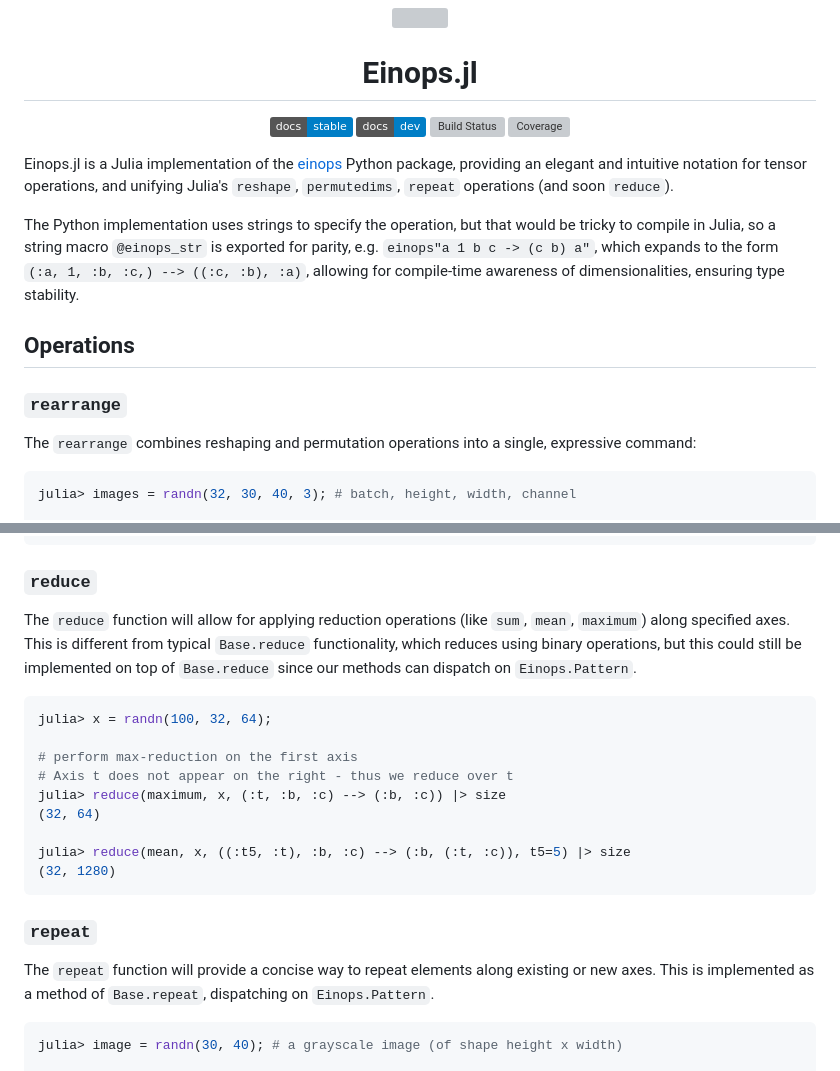
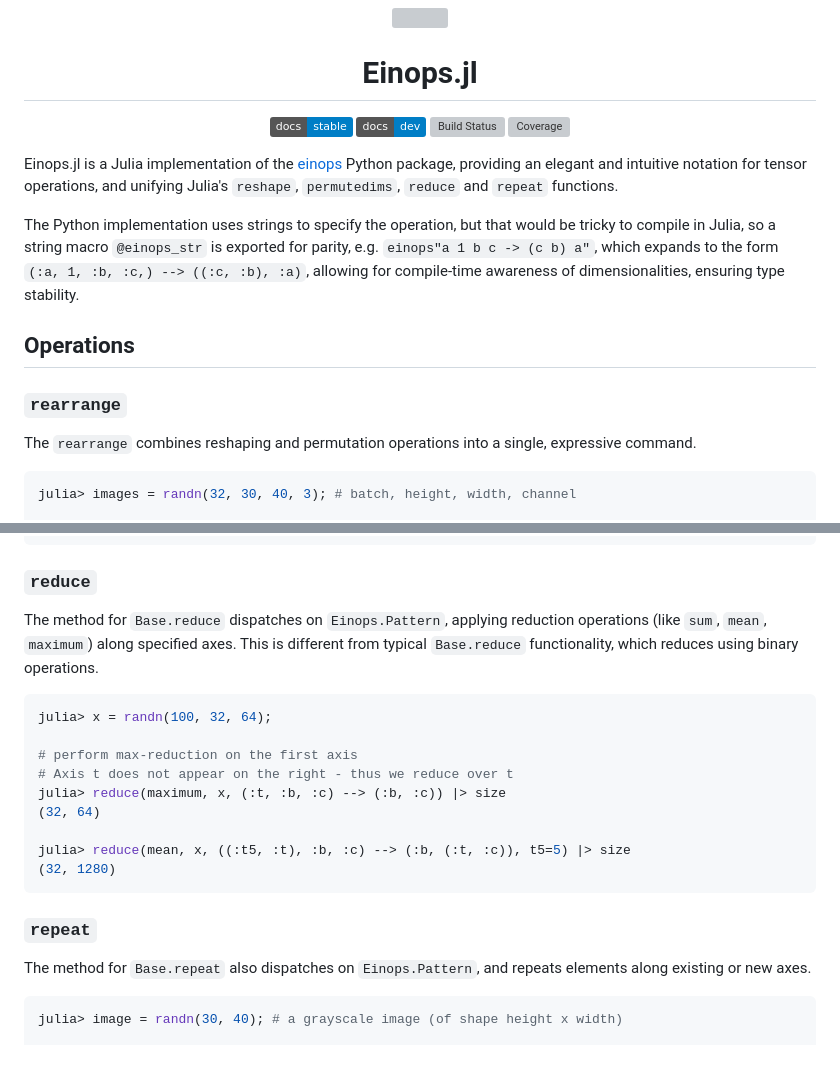
Before and after one commit to MurrellGroup/Einops.jl, a Markdown page: README.md, 2 parts joined by grey strips. Rendered like a GitHub page; badges without logos; grey boxes are pictures that could not be loaded.

````diff
--- a/README.md
+++ b/README.md
@@ -5,7 +5,6 @@
 </p>
 
 <h1 align="center">Einops.jl</h1>
-
 
 <div align="center">
 
@@ -16,7 +15,7 @@
 
 </div>
 
-Einops.jl is a Julia implementation of the [einops](https://einops.rocks) Python package, providing an elegant and intuitive notation for tensor operations, and unifying Julia's `reshape`, `permutedims`, `repeat` operations (and soon `reduce`).
+Einops.jl is a Julia implementation of the [einops](https://einops.rocks) Python package, providing an elegant and intuitive notation for tensor operations, and unifying Julia's `reshape`, `permutedims`, `reduce` and `repeat` functions.
 
 The Python implementation uses strings to specify the operation, but that would be tricky to compile in Julia, so a string macro `@einops_str` is exported for parity, e.g. `einops"a 1 b c -> (c b) a"`, which expands to the form `(:a, 1, :b, :c,) --> ((:c, :b), :a)`, allowing for compile-time awareness of dimensionalities, ensuring type stability.
 
@@ -24,7 +23,7 @@ The Python implementation uses strings to specify the operation, but that would
 
 ### `rearrange`
 
-The `rearrange` combines reshaping and permutation operations into a single, expressive command:
+The `rearrange` combines reshaping and permutation operations into a single, expressive command.
 
 ```julia
 julia> images = randn(32, 30, 40, 3); # batch, height, width, channel
@@ -44,7 +43,7 @@ julia> rearrange(images, (:b, (:h1, :h), (:w1, :w), :c) --> ((:b, :h1, :w1), :h,
 
 ### `reduce`
 
-The `reduce` function will allow for applying reduction operations (like `sum`, `mean`, `maximum`) along specified axes. This is different from typical `Base.reduce` functionality, which reduces using binary operations, but this could still be implemented on top of `Base.reduce` since our methods can dispatch on `Einops.Pattern`.
+The method for `Base.reduce` dispatches on `Einops.Pattern`, applying reduction operations (like `sum`, `mean`, `maximum`) along specified axes. This is different from typical `Base.reduce` functionality, which reduces using binary operations.
 
 ```julia
 julia> x = randn(100, 32, 64);
@@ -60,7 +59,7 @@ julia> reduce(mean, x, ((:t5, :t), :b, :c) --> (:b, (:t, :c)), t5=5) |> size
 
 ### `repeat`
 
-The `repeat` function will provide a concise way to repeat elements along existing or new axes. This is implemented as a method of `Base.repeat`, dispatching on `Einops.Pattern`.
+The method for `Base.repeat` also dispatches on `Einops.Pattern`, and repeats elements along existing or new axes.
 
 ```julia
 julia> image = randn(30, 40); # a grayscale image (of shape height x width)
````
